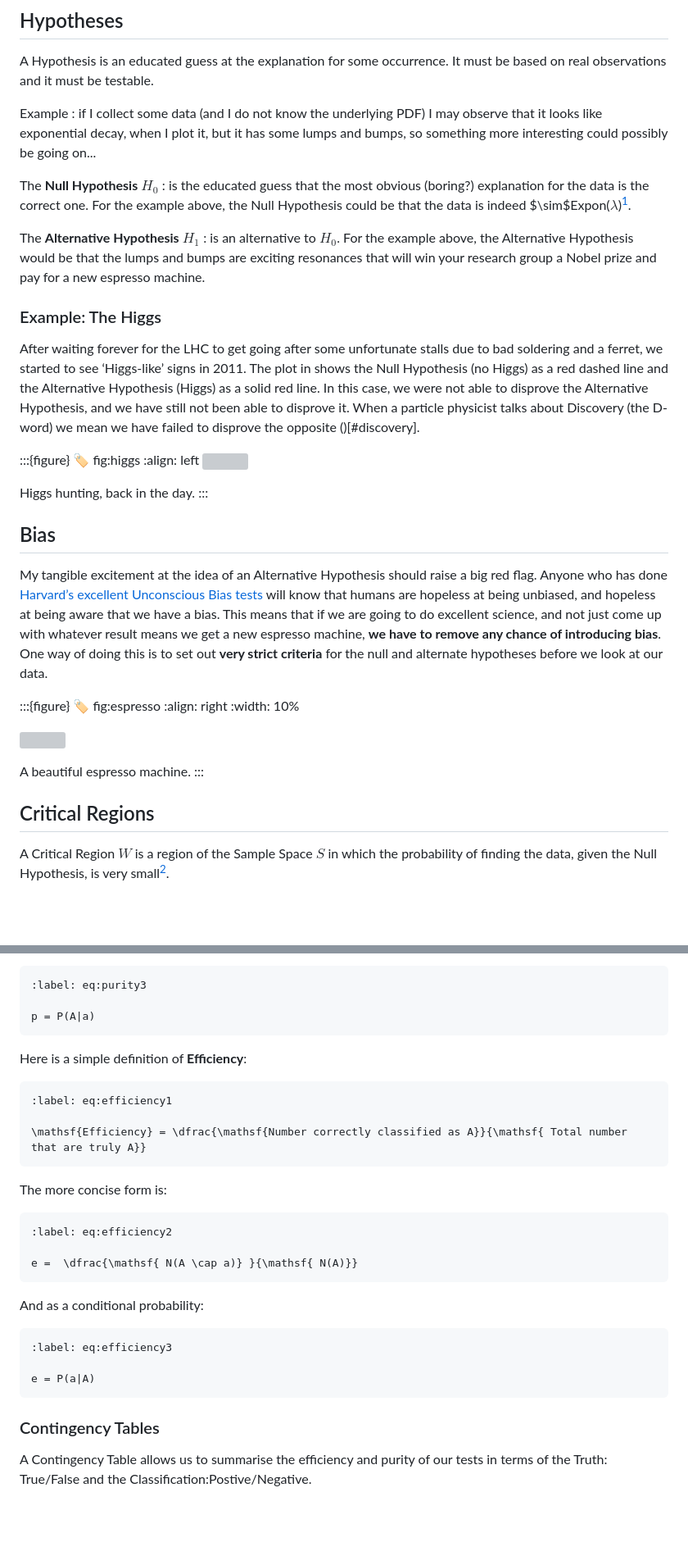
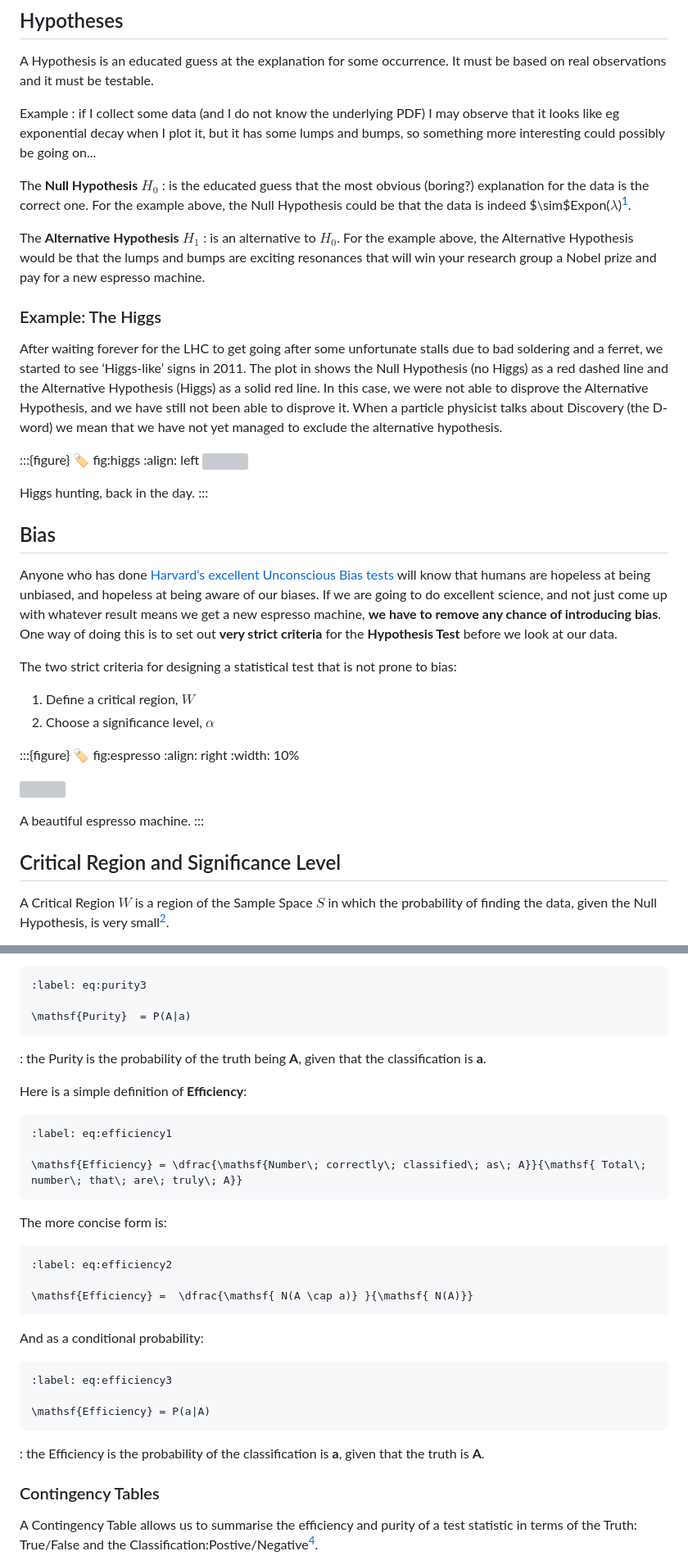
Before and after one commit to dorksquith/DataAnalysisTechniques, a Markdown page: Stats.md, 2 parts joined by grey strips. Shown at 82% size. Rendered like a GitHub page; blank space fills up the shorter version; grey boxes are pictures that could not be loaded.

Commit message:
stats tick

````diff
--- a/Stats.md
+++ b/Stats.md
@@ -18,7 +18,7 @@ be based on real observations and it must be testable.
 
 Example
 : if I collect some data (and I do not know the underlying PDF) I may
-observe that it looks like exponential decay, when I plot it, but it has some lumps and bumps, so something more interesting could possibly be going on...
+observe that it looks like eg exponential decay when I plot it, but it has some lumps and bumps, so something more interesting could possibly be going on...
 
 The **Null Hypothesis** $H_0$
 : is the educated guess that the most obvious (boring?)
@@ -33,7 +33,7 @@ The **Alternative Hypothesis** $H_1$
 ### Example: The Higgs
 
 After waiting forever for the LHC to get going after some unfortunate stalls due to
-bad soldering and a ferret, we started to see ‘Higgs-like’ signs in 2011. The plot in [](#fig:higgs) shows the Null Hypothesis (no Higgs) as a red dashed line and the Alternative Hypothesis (Higgs) as a solid red line. In this case, we were not able to disprove the Alternative Hypothesis, and we have still not been able to disprove it. When a particle physicist talks about Discovery (the D-word) we mean we have failed to disprove the opposite ()[#discovery].
+bad soldering and a ferret, we started to see ‘Higgs-like’ signs in 2011. The plot in [](#fig:higgs) shows the Null Hypothesis (no Higgs) as a red dashed line and the Alternative Hypothesis (Higgs) as a solid red line. In this case, we were not able to disprove the Alternative Hypothesis, and we have still not been able to disprove it. When a particle physicist talks about Discovery (the D-word) we mean that we have not yet managed to exclude the alternative hypothesis.
 
 
 
@@ -48,17 +48,20 @@ Higgs hunting, back in the day.
 
 ## Bias
 
-My tangible excitement at the idea of an
-Alternative Hypothesis should raise a big red flag.
 Anyone who has done [Harvard’s excellent
-Unconscious Bias tests](https://implicit.harvard.edu/implicit/takeatest.html) will know that humans are hopeless at being unbiased, and hopeless at being aware that we have a bias.
-This means that if we are going to do excellent
+Unconscious Bias tests](https://implicit.harvard.edu/implicit/takeatest.html) will know that humans are hopeless at being unbiased, and hopeless at being aware of our biases.
+If we are going to do excellent
 science, and not just come up with whatever result
 means we get a new espresso machine, **we have to
 remove any chance of introducing bias**.
 One way of doing this is to set out **very strict
-criteria** for the null and alternate hypotheses before
+criteria** for the **Hypothesis Test** before
 we look at our data.
+
+The two strict criteria for designing a statistical test that is not prone to bias:
+
+1. Define a critical region, $W$
+2. Choose a significance level, $\alpha$
 
 :::{figure}
 :label: fig:espresso
@@ -72,7 +75,7 @@ A beautiful espresso machine.
 
 
 
-## Critical Regions
+## Critical Region and Significance Level
 
 A Critical Region $W$ is a region of the Sample Space $S$ in which the probability of finding the data, given the Null Hypothesis, is very small[^verysmall].
 
@@ -182,8 +181,10 @@ Using the reasoning in [](#cond-prob), we can therefore write the purity as a [C
 ```{math}
 :label: eq:purity3
 
-p = P(A|a)
+\mathsf{Purity}  = P(A|a)
 ```
+
+[](#eq:purity3): the Purity is the probability of the truth being **A**, given that the classification is **a**.
 
 
 Here is a simple definition of **Efficiency**:
@@ -191,7 +192,7 @@ Here is a simple definition of **Efficiency**:
 ```{math}
 :label: eq:efficiency1
 
-\mathsf{Efficiency} = \dfrac{\mathsf{Number correctly classified as A}}{\mathsf{ Total number that are truly A}}
+\mathsf{Efficiency} = \dfrac{\mathsf{Number\; correctly\; classified\; as\; A}}{\mathsf{ Total\; number\; that\; are\; truly\; A}}
 ```
 
 The more concise form is:
@@ -199,7 +200,7 @@ The more concise form is:
 ```{math}
 :label: eq:efficiency2
 
-e =  \dfrac{\mathsf{ N(A \cap a)} }{\mathsf{ N(A)}}
+\mathsf{Efficiency} =  \dfrac{\mathsf{ N(A \cap a)} }{\mathsf{ N(A)}}
 ```
 
 And as a conditional probability:
@@ -207,11 +208,12 @@ And as a conditional probability:
 ```{math}
 :label: eq:efficiency3
 
-e = P(a|A)
+\mathsf{Efficiency} = P(a|A)
 ```
+[](#eq:efficiency3): the Efficiency is the probability of the classification is **a**, given that the truth is **A**.
 
 
 ### Contingency Tables
 
-A Contingency Table allows us to summarise the efficiency and purity of our tests in terms of the Truth: True/False and the Classification:Postive/Negative.
+A Contingency Table allows us to summarise the efficiency and purity of a test statistic in terms of the Truth: True/False and the Classification:Postive/Negative[^nonbin].
 
````
Also changed, not shown: other parts of Stats.md (+83 -58 lines), figures/CDF2sided.png (added), figures/MDA_StandardNormPvalZval_linear_zfocus_bothsides.png (added), figures/MDA_StandardNormPvalZval_linear_zfocus_lhs.png (added), figures/MDA_StandardNormPvalZval_linear_zfocus_rhs.png (added), figures/ROC.png (added).
